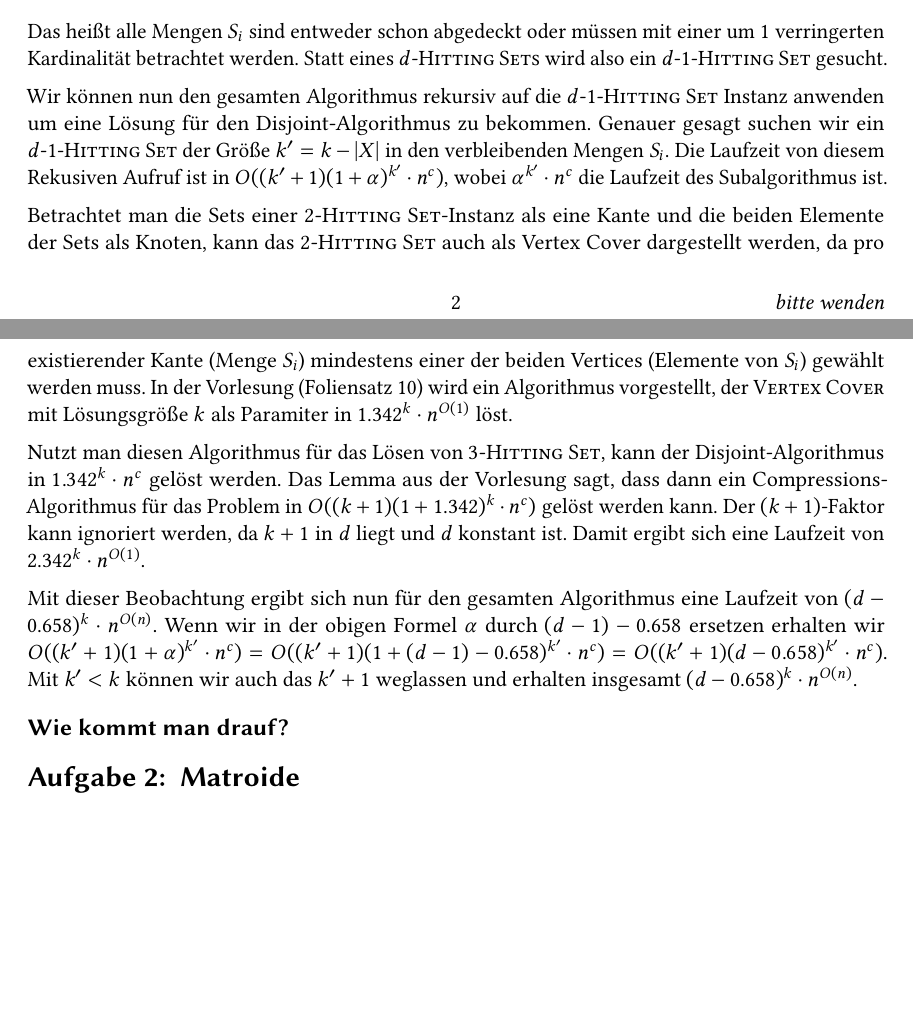
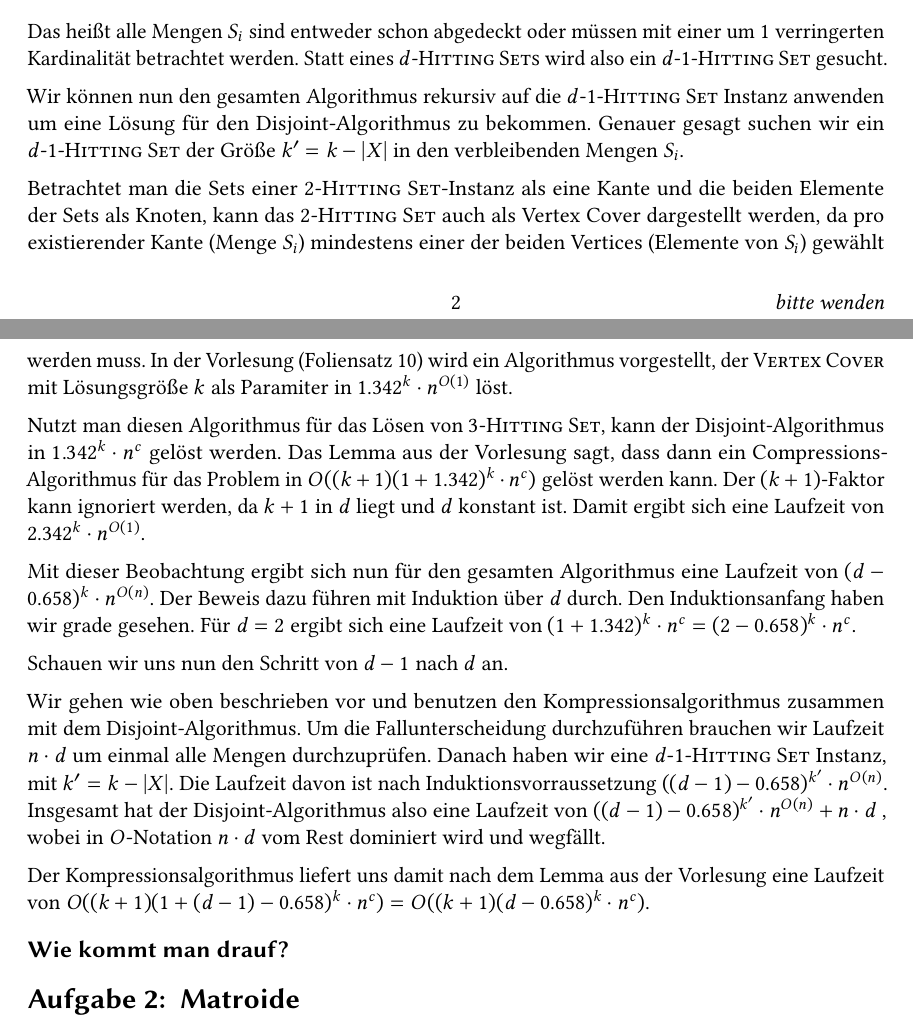
Before and after one commit to tbjoern/paramAlg2017, a LaTeX document (src/blatt6.tex): two parts of pages 2 and 3 of 3, joined at a grey line, cut so that both start at the same text, the shorter picture padded with empty space. Compiled offline with pdfLaTeX.

Commit message:
induktionsbeweis blatt6 aufgabe 1

```diff
--- a/src/blatt6.tex
+++ b/src/blatt6.tex
@@ -21,14 +21,24 @@ Ziel des Disjoint-Algorithmus ist es, bei gegebener Instanz und gegebenem Hittin
 Das heißt alle Mengen $S_i$ sind entweder schon abgedeckt oder müssen mit einer um 1 verringerten Kardinalität betrachtet werden. Statt eines $d$-\textsc{Hitting Sets} wird also ein $d$-1-\textsc{Hitting Set} gesucht.
 
 Wir können nun den gesamten Algorithmus rekursiv auf die $d$-1-\textsc{Hitting Set} Instanz anwenden um eine Lösung für den Disjoint-Algorithmus zu bekommen. Genauer gesagt suchen wir ein $d$-1-\textsc{Hitting Set} der Größe $k^\prime = k - |X|$ in den verbleibenden Mengen $S_i$.
-Die Laufzeit von diesem Rekusiven Aufruf ist in $O((k^\prime+1)(1+\alpha)^{k^\prime} \cdot n^c)$, wobei $\alpha^{k^\prime} \cdot n^c$ die Laufzeit des Subalgorithmus ist.
+%Die Laufzeit von diesem Rekusiven Aufruf ist in $O((k^\prime+1)(1+\alpha)^{k^\prime} \cdot n^c)$, wobei $\alpha^{k^\prime} \cdot n^c$ die Laufzeit des Subalgorithmus ist.
 
 %Fügt man nun eine neue Menge $S_i$ hinzu, kann dieser Schritt erneut ausgeführt werden. Damit wird $d$ immer weiter reduziert, bis irgendwann $d=2$ gilt.
 Betrachtet man die Sets einer $2$-\textsc{Hitting Set}-Instanz als eine Kante und die beiden Elemente der Sets als Knoten, kann das $2$-\textsc{Hitting Set} auch als Vertex Cover dargestellt werden, da pro existierender Kante (Menge $S_i$) mindestens einer der beiden Vertices (Elemente von $S_i$) gewählt werden muss. In der Vorlesung (Foliensatz 10) wird ein Algorithmus vorgestellt, der \textsc{Vertex Cover} mit Lösungsgröße $k$ als Paramiter in $1.342^k \cdot n^{O(1)}$ löst.
 
 Nutzt man diesen Algorithmus für das Lösen von $3$-\textsc{Hitting Set}, kann der Disjoint-Algorithmus in $1.342^k \cdot n^c$ gelöst werden. Das Lemma aus der Vorlesung sagt, dass dann ein Compressions-Algorithmus für das Problem in $O((k+1)(1+1.342)^k \cdot n^c)$ gelöst werden kann. Der $(k+1)$-Faktor kann ignoriert werden, da $k+1$ in $d$ liegt und $d$ konstant ist. Damit ergibt sich eine Laufzeit von $2.342^k \cdot n^{O(1)}$.
 
-Mit dieser Beobachtung ergibt sich nun für den gesamten Algorithmus eine Laufzeit von $(d-0.658)^k \cdot n^{O(n)}$. Wenn wir in der obigen Formel $\alpha$ durch $(d-1)-0.658$ ersetzen erhalten wir $O((k^\prime+1)(1+\alpha)^{k^\prime} \cdot n^c) = O((k^\prime+1)(1+(d-1)-0.658)^{k^\prime} \cdot n^c) = O((k^\prime+1)(d-0.658)^{k^\prime} \cdot n^c)$. Mit $k^\prime < k$ können wir auch das $k^\prime + 1$ weglassen und erhalten insgesamt $(d-0.658)^k \cdot n^{O(n)}$.
+Mit dieser Beobachtung ergibt sich nun für den gesamten Algorithmus eine Laufzeit von $(d-0.658)^k \cdot n^{O(n)}$. Der Beweis dazu führen mit Induktion über $d$ durch.
+Den Induktionsanfang haben wir grade gesehen. Für $d = 2$ ergibt sich eine Laufzeit von $(1+1.342)^k \cdot n^c = (2-0.658)^k \cdot n^c $.
+
+Schauen wir uns nun den Schritt von $d-1$ nach $d$ an.
+
+Wir gehen wie oben beschrieben vor und benutzen den Kompressionsalgorithmus zusammen mit dem Disjoint-Algorithmus.
+Um die Fallunterscheidung durchzuführen brauchen wir Laufzeit $n \cdot d$ um einmal alle Mengen durchzuprüfen. Danach haben wir eine $d$-1-\textsc{Hitting Set} Instanz, mit $k^\prime = k - |X|$. Die Laufzeit davon ist nach Induktionsvorraussetzung $((d-1)-0.658)^{k^\prime} \cdot n^{O(n)}$.
+Insgesamt hat der Disjoint-Algorithmus also eine Laufzeit von $((d-1)-0.658)^{k^\prime} \cdot n^{O(n)} + n \cdot d$ , wobei in $O$-Notation $n \cdot d$ vom Rest dominiert wird und wegfällt.
+
+Der Kompressionsalgorithmus liefert uns damit nach dem Lemma aus der Vorlesung eine Laufzeit von $O((k+1)(1+(d-1)-0.658)^k \cdot n^c) = O((k+1)(d-0.658)^k \cdot n^c)$.
+%Wenn wir in der obigen Formel $\alpha$ durch $(d-1)-0.658$ ersetzen erhalten wir $O((k^\prime+1)(1+\alpha)^{k^\prime} \cdot n^c) = O((k^\prime+1)(1+(d-1)-0.658)^{k^\prime} \cdot n^c) = O((k^\prime+1)(d-0.658)^{k^\prime} \cdot n^c)$. Mit $k^\prime < k$ können wir auch das $k^\prime + 1$ weglassen und erhalten insgesamt $(d-0.658)^k \cdot n^{O(n)}$.
 
 %todo: Schritt zu (d-0.658)^k * n^O(n)
 
```
